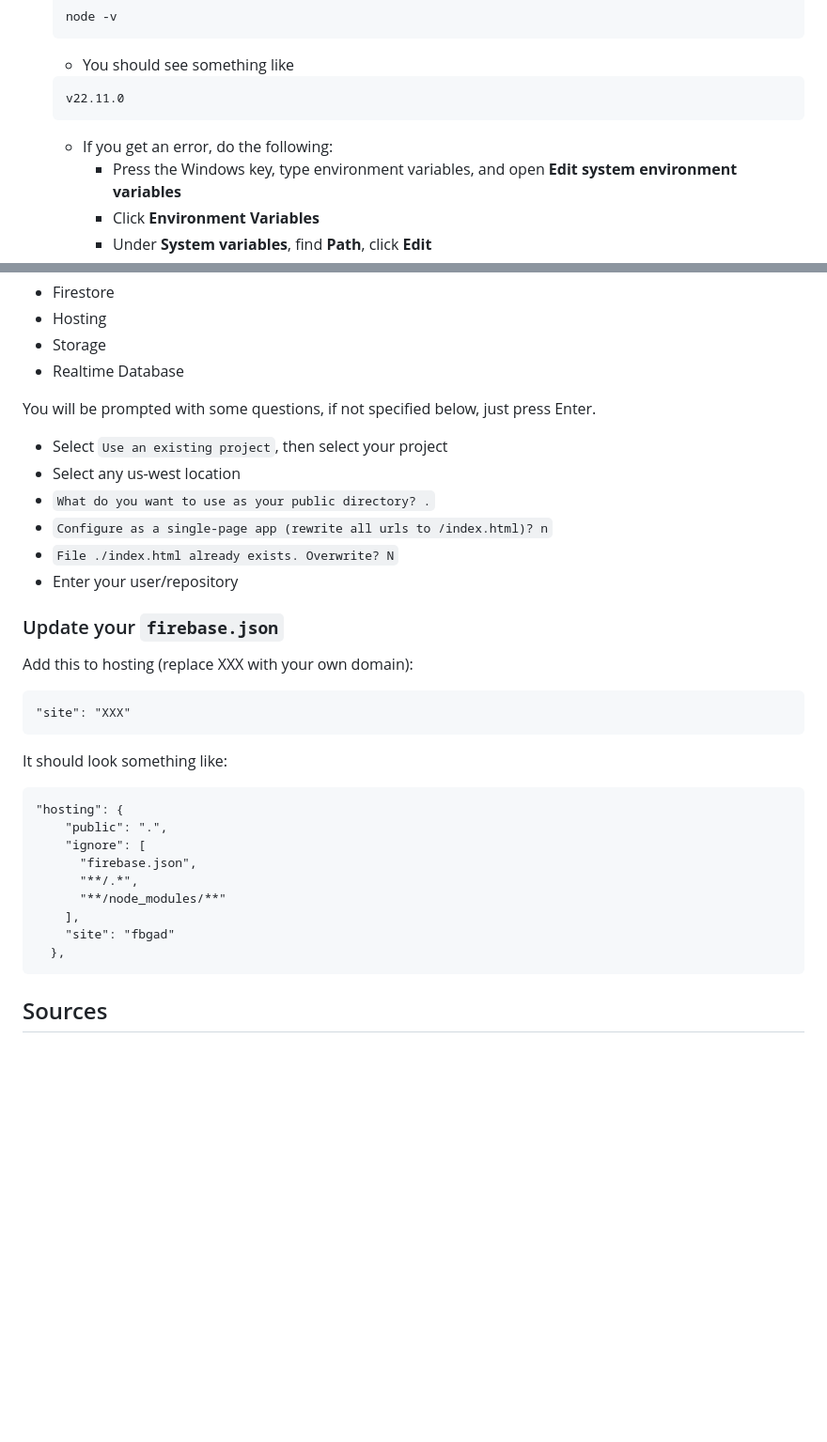
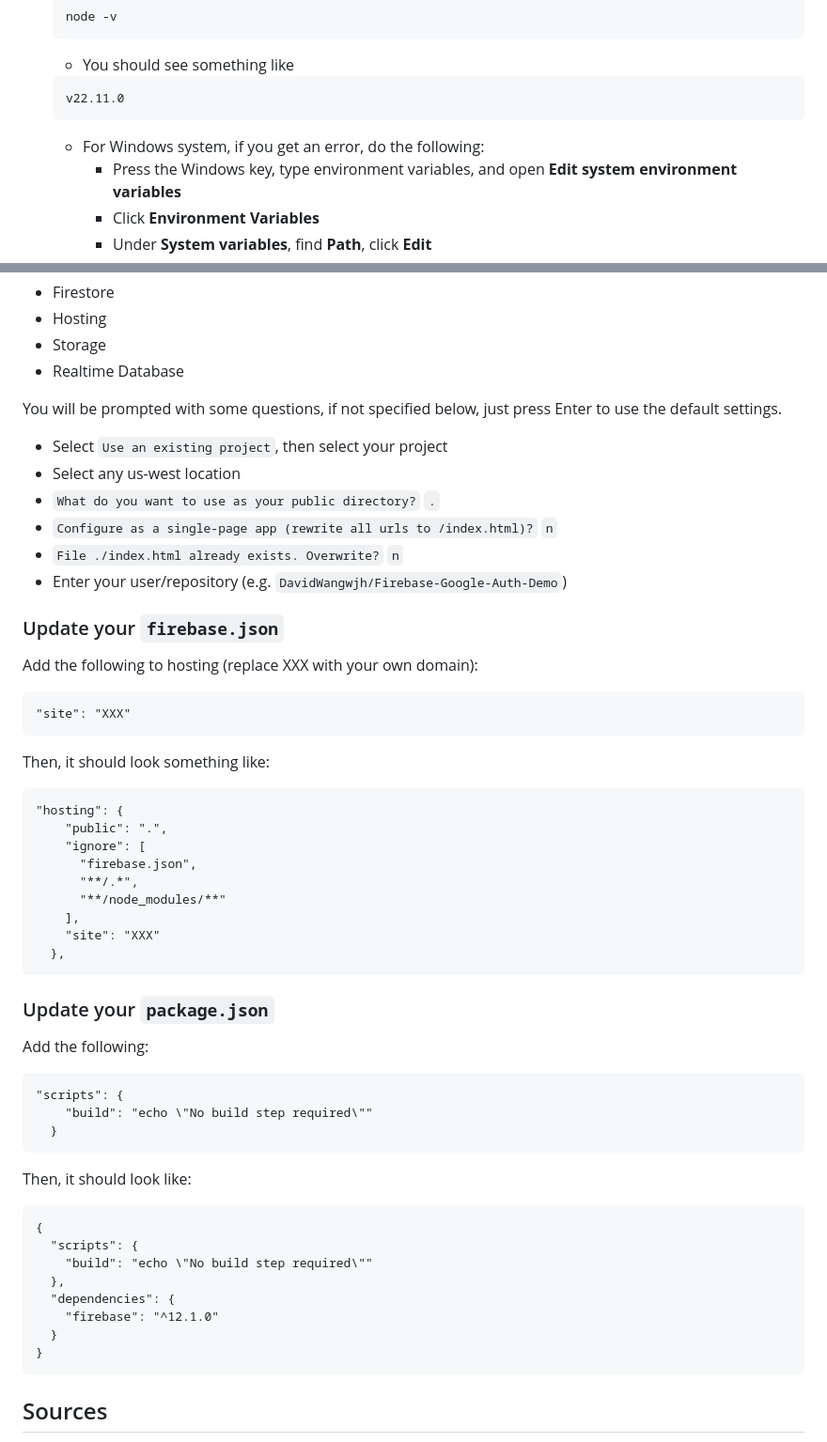
Before and after one commit to DavidWangwjh/CodeNinjas-GoogleAuthDemo, a Markdown page: README.md, 2 parts joined by grey strips. Shown at 94% size. Drawn GitHub-style; blank space fills up the shorter version.

````diff
--- a/README.md
+++ b/README.md
@@ -10,7 +10,7 @@
     ```
     v22.11.0
     ```
-    - If you get an error, do the following:
+    - For Windows system, if you get an error, do the following:
         - Press the Windows key, type environment variables, and open **Edit system environment variables**
         - Click **Environment Variables**
         - Under **System variables**, find **Path**, click **Edit**
@@ -87,20 +87,20 @@ Select the following:
 - Storage
 - Realtime Database
 
-You will be prompted with some questions, if not specified below, just press Enter.
+You will be prompted with some questions, if not specified below, just press Enter to use the default settings.
 - Select ```Use an existing project```, then select your project
 - Select any us-west location
-- ```What do you want to use as your public directory? .```
-- ```Configure as a single-page app (rewrite all urls to /index.html)? n```
-- ```File ./index.html already exists. Overwrite? N```
-- Enter your user/repository
+- ```What do you want to use as your public directory?``` ```.```
+- ```Configure as a single-page app (rewrite all urls to /index.html)?``` ```n```
+- ```File ./index.html already exists. Overwrite?``` ```n```
+- Enter your user/repository (e.g. ```DavidWangwjh/Firebase-Google-Auth-Demo```)
 
 ### Update your ```firebase.json```
-Add this to hosting (replace XXX with your own domain):
+Add the following to hosting (replace XXX with your own domain):
 ```
 "site": "XXX"
 ```
-It should look something like:
+Then, it should look something like:
 ```
 "hosting": {
     "public": ".",
@@ -109,8 +109,27 @@ It should look something like:
       "**/.*",
       "**/node_modules/**"
     ],
-    "site": "fbgad"
+    "site": "XXX"
   },
+```
+
+### Update your ```package.json```
+Add the following:
+```
+"scripts": {
+    "build": "echo \"No build step required\""
+  }
+```
+Then, it should look like:
+```
+{
+  "scripts": {
+    "build": "echo \"No build step required\""
+  },
+  "dependencies": {
+    "firebase": "^12.1.0"
+  }
+}
 ```
 
 ## Sources
````
